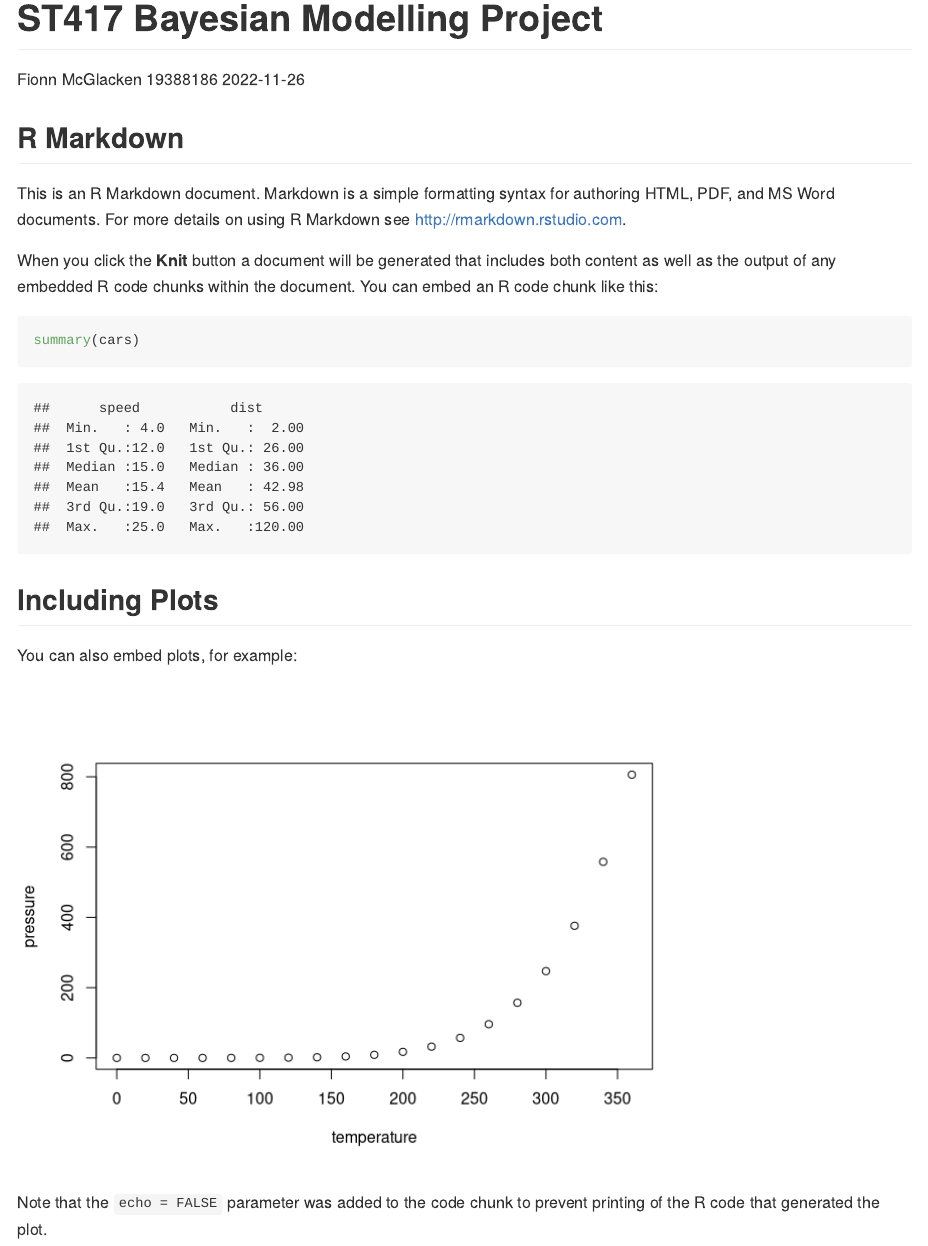
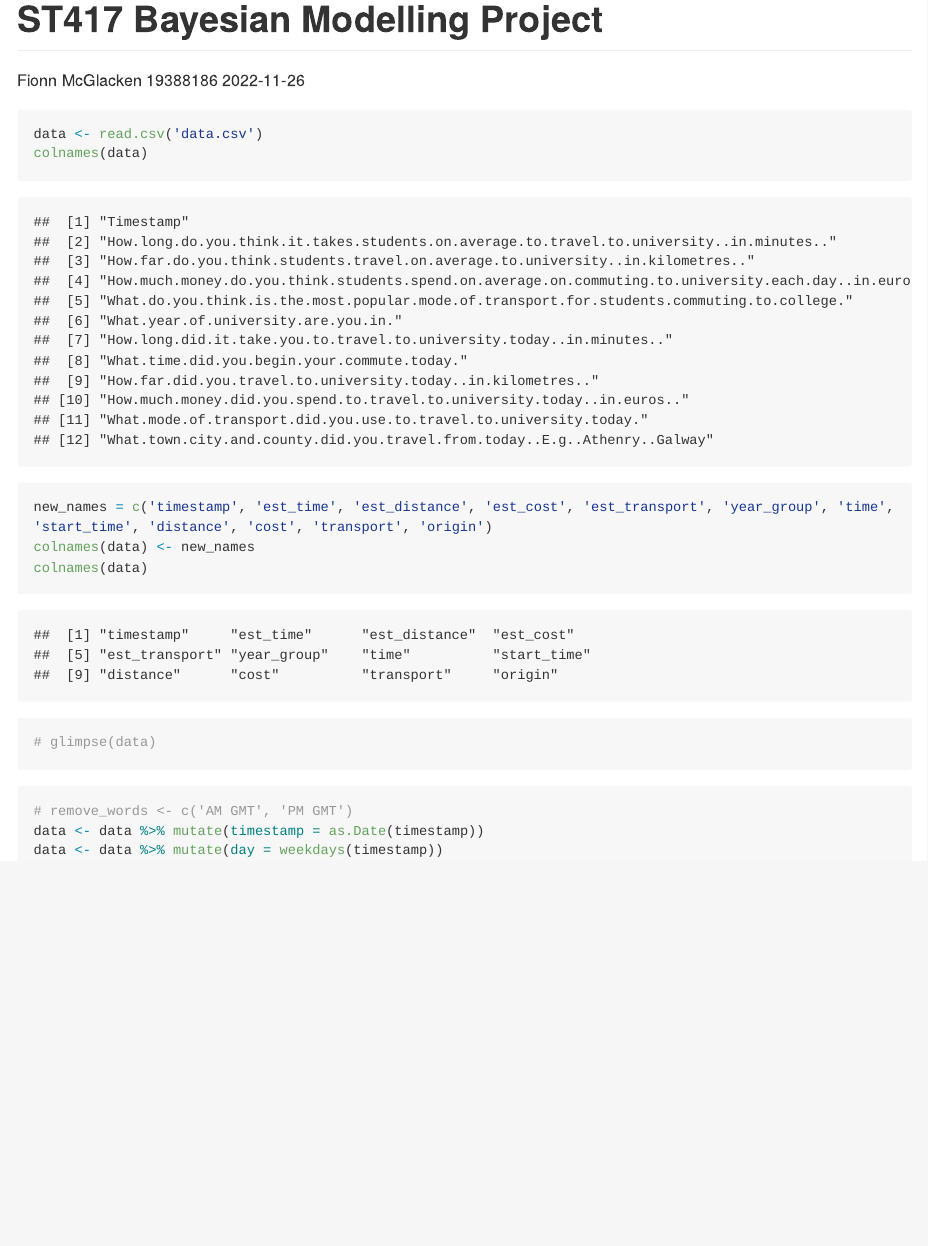
Before and after one commit to Fionn-McGlacken/ST417-Bayesian-Modelling-Project, an R Markdown document (ST417 Bayesian Modelling Project.Rmd): the page in a window 1100 px wide, from its top. Rendered offline with R 4.5, knitr and Pandoc, with nearby package versions; some code elsewhere in the file could not run offline; long lines of code are wrapped.

Commit message:
Created new column names, changed timestamp col to date type, added new day column.

````diff
--- a/ST417 Bayesian Modelling Project.Rmd
+++ b/ST417 Bayesian Modelling Project.Rmd
@@ -10,21 +14,23 @@ knitr::opts_chunk$set(echo = TRUE)
 ```
 
-## R Markdown
-
-This is an R Markdown document. Markdown is a simple formatting syntax for authoring HTML, PDF, and MS Word documents. For more details on using R Markdown see <http://rmarkdown.rstudio.com>.
-
-When you click the **Knit** button a document will be generated that includes both content as well as the output of any embedded R code chunks within the document. You can embed an R code chunk like this:
-
-```{r cars}
-summary(cars)
+```{r}
+data <- read.csv('data.csv')
+colnames(data)
 ```
 
-## Including Plots
-
-You can also embed plots, for example:
-
-```{r pressure, echo=FALSE}
-plot(pressure)
+```{r}
+new_names = c('timestamp', 'est_time', 'est_distance', 'est_cost', 'est_transport', 'year_group', 'time', 'start_time', 'distance', 'cost', 'transport', 'origin')
+colnames(data) <- new_names
+colnames(data)
 ```
 
-Note that the `echo = FALSE` parameter was added to the code chunk to prevent printing of the R code that generated the plot.
+
+```{r}
+# glimpse(data)
+```
+
+```{r}
+# remove_words <- c('AM GMT', 'PM GMT')
+data <- data %>% mutate(timestamp = as.Date(timestamp))
+data <- data %>% mutate(day = weekdays(timestamp))
+```
````
Also changed, not shown: ST417 Bayesian Modelling Project.Rmd (4 more changed lines).
